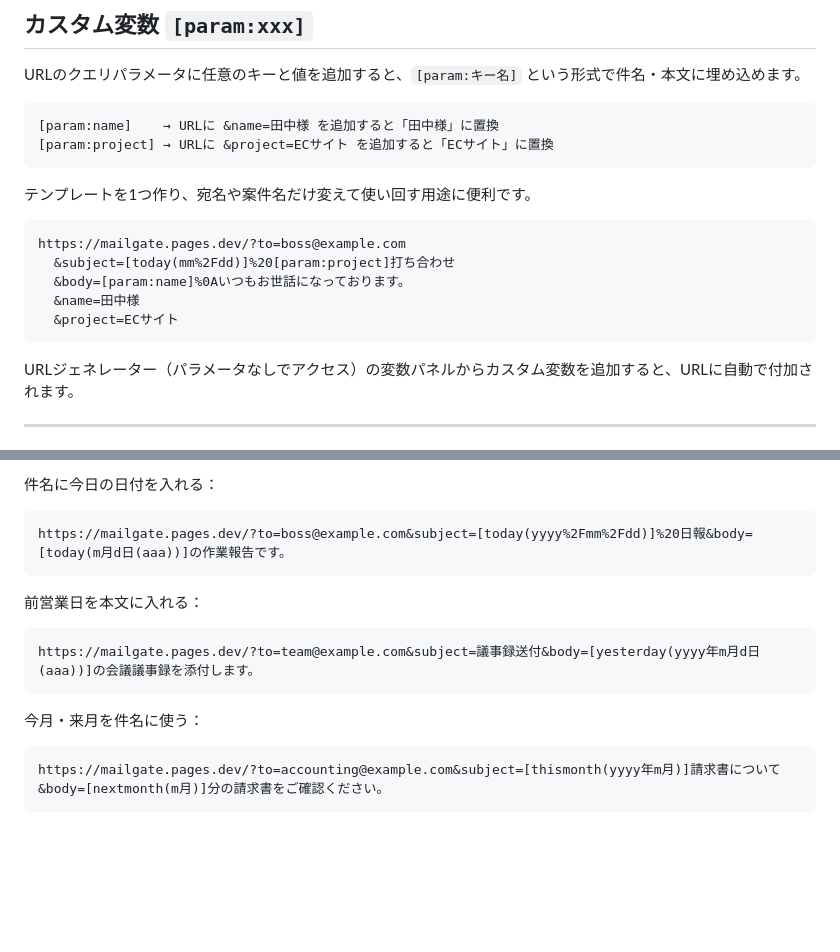
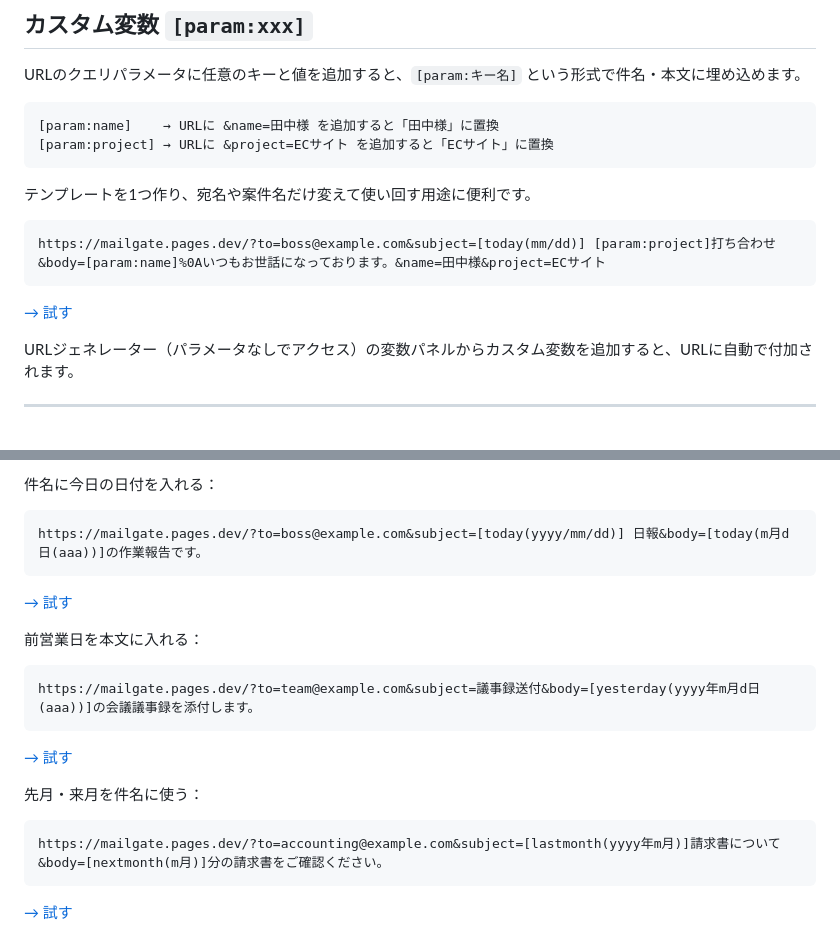
Before and after one commit to amber-color/mailgate, a Markdown page: README.md, 2 parts joined by grey strips. GitHub-like rendering; blank space fills up the shorter version.

Commit message:
Update README: fix thismonth→lastmonth, add clickable sample links, improve formatting
https://claude.ai/code/session_01Wy2yaW2K97g2pa63SuzsbW

````diff
--- a/README.md
+++ b/README.md
@@ -94,12 +94,9 @@ URLのクエリパラメータに任意のキーと値を追加すると、`[par
 テンプレートを1つ作り、宛名や案件名だけ変えて使い回す用途に便利です。
 
 ```
-https://mailgate.pages.dev/?to=boss@example.com
-  &subject=[today(mm%2Fdd)]%20[param:project]打ち合わせ
-  &body=[param:name]%0Aいつもお世話になっております。
-  &name=田中様
-  &project=ECサイト
+https://mailgate.pages.dev/?to=boss@example.com&subject=[today(mm/dd)] [param:project]打ち合わせ&body=[param:name]%0Aいつもお世話になっております。&name=田中様&project=ECサイト
 ```
+[→ 試す](https://mailgate.pages.dev/?to=boss@example.com&subject=%5Btoday(mm/dd)%5D%20%5Bparam:project%5D打ち合わせ&body=%5Bparam:name%5D%0Aいつもお世話になっております。&name=田中様&project=ECサイト)
 
 URLジェネレーター（パラメータなしでアクセス）の変数パネルからカスタム変数を追加すると、URLに自動で付加されます。
 
@@ -116,17 +114,20 @@ https://mailgate.pages.dev/?to=example@example.com&subject=ご連絡&body=お世
 件名に今日の日付を入れる：
 
 ```
-https://mailgate.pages.dev/?to=boss@example.com&subject=[today(yyyy%2Fmm%2Fdd)]%20日報&body=[today(m月d日(aaa))]の作業報告です。
+https://mailgate.pages.dev/?to=boss@example.com&subject=[today(yyyy/mm/dd)] 日報&body=[today(m月d日(aaa))]の作業報告です。
 ```
+[→ 試す](https://mailgate.pages.dev/?to=boss@example.com&subject=%5Btoday(yyyy/mm/dd)%5D%20日報&body=%5Btoday(m月d日(aaa))%5Dの作業報告です。)
 
 前営業日を本文に入れる：
 
 ```
 https://mailgate.pages.dev/?to=team@example.com&subject=議事録送付&body=[yesterday(yyyy年m月d日(aaa))]の会議議事録を添付します。
 ```
+[→ 試す](https://mailgate.pages.dev/?to=team@example.com&subject=議事録送付&body=%5Byesterday(yyyy年m月d日(aaa))%5Dの会議議事録を添付します。)
 
-今月・来月を件名に使う：
+先月・来月を件名に使う：
 
 ```
-https://mailgate.pages.dev/?to=accounting@example.com&subject=[thismonth(yyyy年m月)]請求書について&body=[nextmonth(m月)]分の請求書をご確認ください。
+https://mailgate.pages.dev/?to=accounting@example.com&subject=[lastmonth(yyyy年m月)]請求書について&body=[nextmonth(m月)]分の請求書をご確認ください。
 ```
+[→ 試す](https://mailgate.pages.dev/?to=accounting@example.com&subject=%5Blastmonth(yyyy年m月)%5D請求書について&body=%5Bnextmonth(m月)%5D分の請求書をご確認ください。)
````
Also changed, not shown: other parts of README.md (+3 -2 lines).
